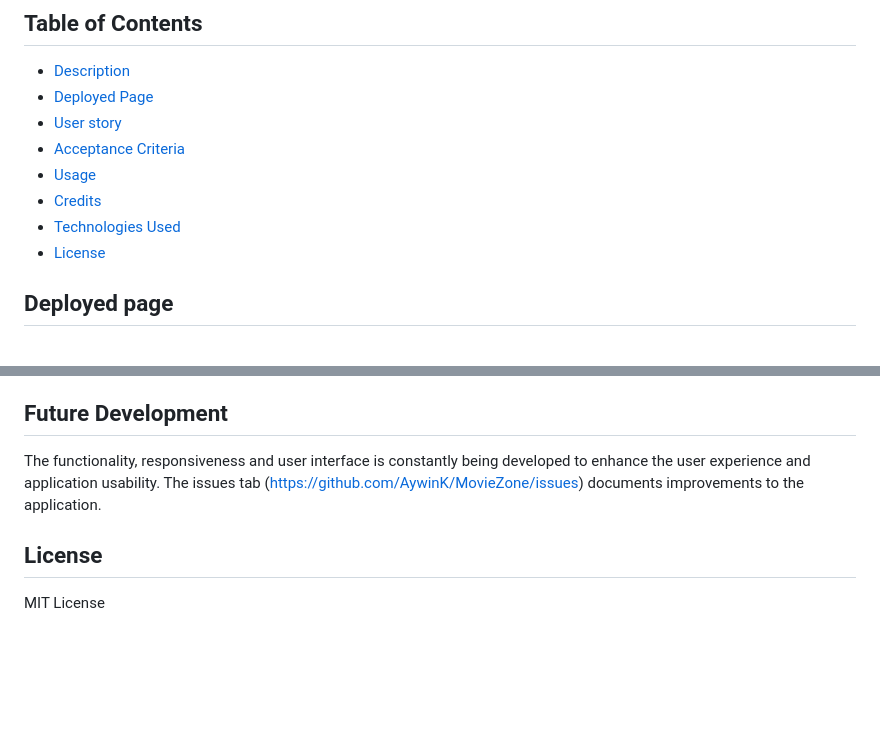
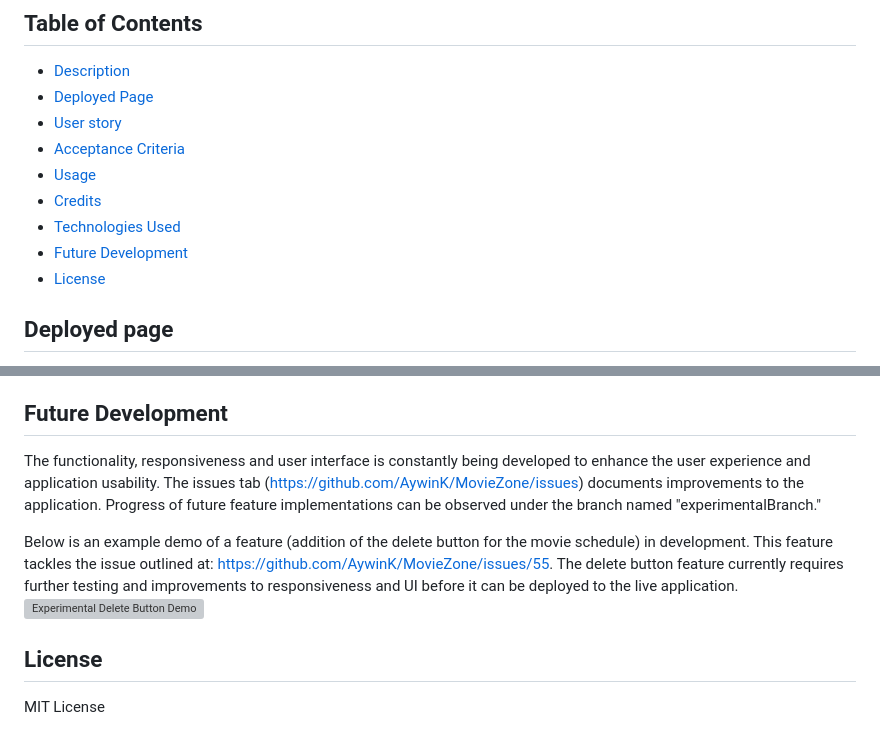
Before and after one commit to AywinK/MovieZone, a Markdown page: README.md, 2 parts joined by grey strips. Rendered like a GitHub page; blank space fills up the shorter version; grey boxes are pictures that could not be loaded.

Commit message:
adds future development section and revises readme layout and content

```diff
--- a/README.md
+++ b/README.md
@@ -12,6 +12,7 @@ A web application which allows movie enthusiasts to search for movie titles and
 * [Usage](#Usage)
 * [Credits](#Credits)
 * [Technologies Used](#Technologies-Used)
+* [Future Development](#Future-Development)
 * [License](#License)
 
 
@@ -108,7 +109,11 @@ Tutorials:
 - YouTube API v3
 
 ## Future Development
-The functionality, responsiveness and user interface is constantly being developed to enhance the user experience and application usability. The issues tab (https://github.com/AywinK/MovieZone/issues) documents improvements to the application.
+The functionality, responsiveness and user interface is constantly being developed to enhance the user experience and application usability. The issues tab (https://github.com/AywinK/MovieZone/issues) documents improvements to the application. Progress of future feature implementations can be observed under the branch named "experimentalBranch."
+
+Below is an example demo of a feature (addition of the delete button for the movie schedule) in development. This feature tackles the issue outlined at: https://github.com/AywinK/MovieZone/issues/55. The delete button feature currently requires further testing and improvements to responsiveness and UI before it can be deployed to the live application.
+<br>
+![Experimental Delete Button Demo](assets/images/expDeleteFeatureDemo.gif)
 
 ## License
 MIT License
```
